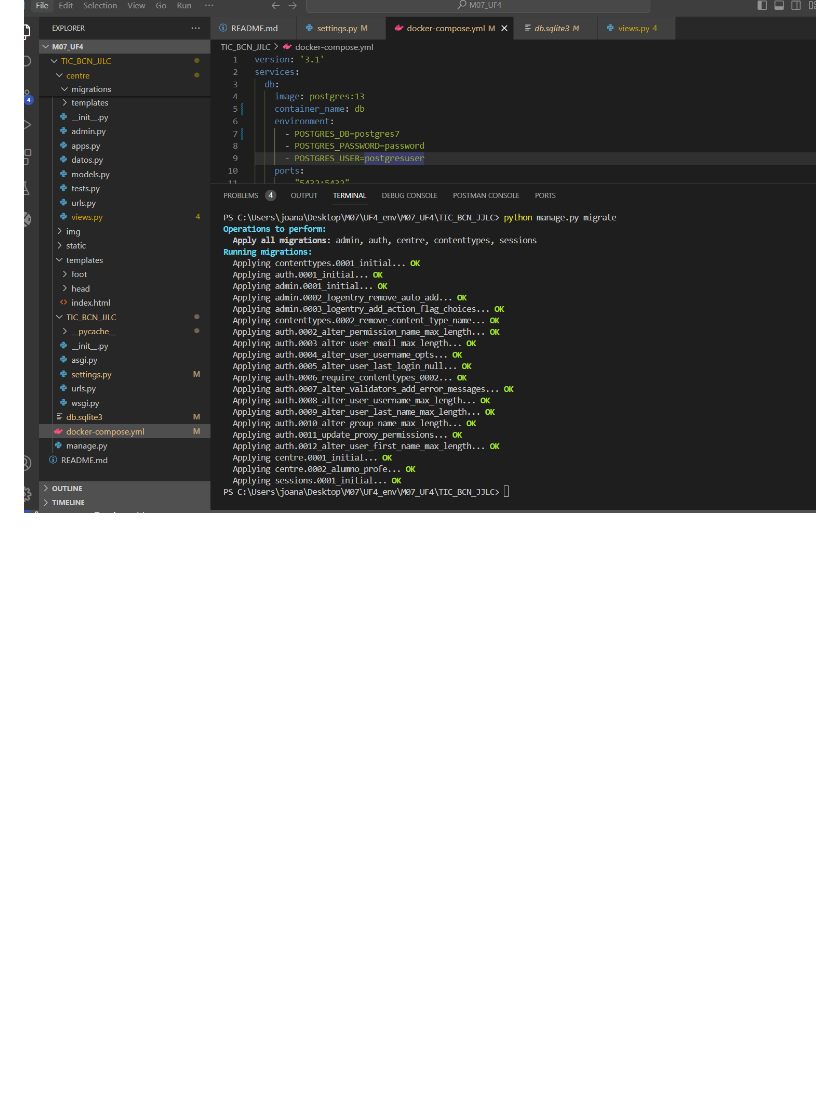
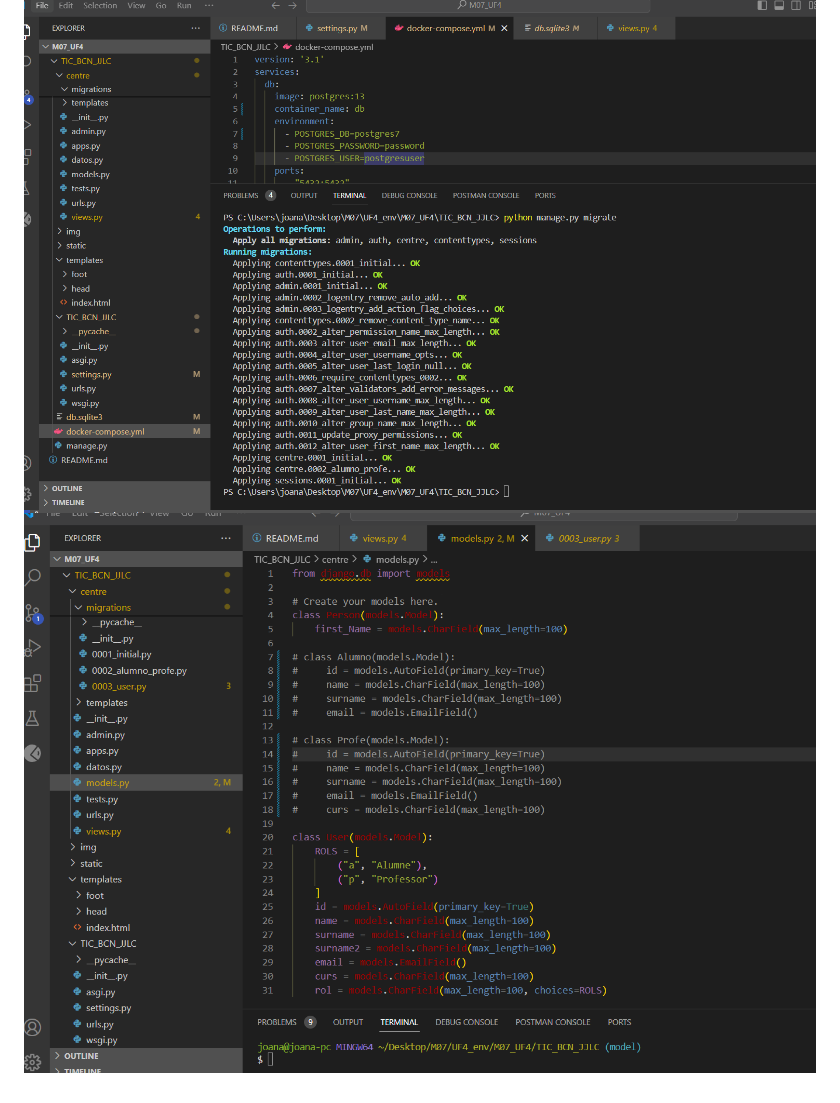
Before and after one commit to jolichh/M07_UF4, a Markdown page: README.md, the part around the change. GitHub-like rendering; pictures changed too: TIC_BCN_JJLC/img/models.png (added); blank space fills up the shorter version.

Commit message:
captura models

```diff
--- a/README.md
+++ b/README.md
@@ -34,3 +34,4 @@ A la base de dades ha d’haver 1 taula amb 6 (mínim id i rol) camps (sense com
 ## Captura pantalla
 comandes: python manage.py makemgrations | python manage.py migrate
 ![Migracio](TIC_BCN_JJLC/img/migrate.png)
+![Models](TIC_BCN_JJLC/img/models.png)
```
Also changed, not shown: 1 other file.
